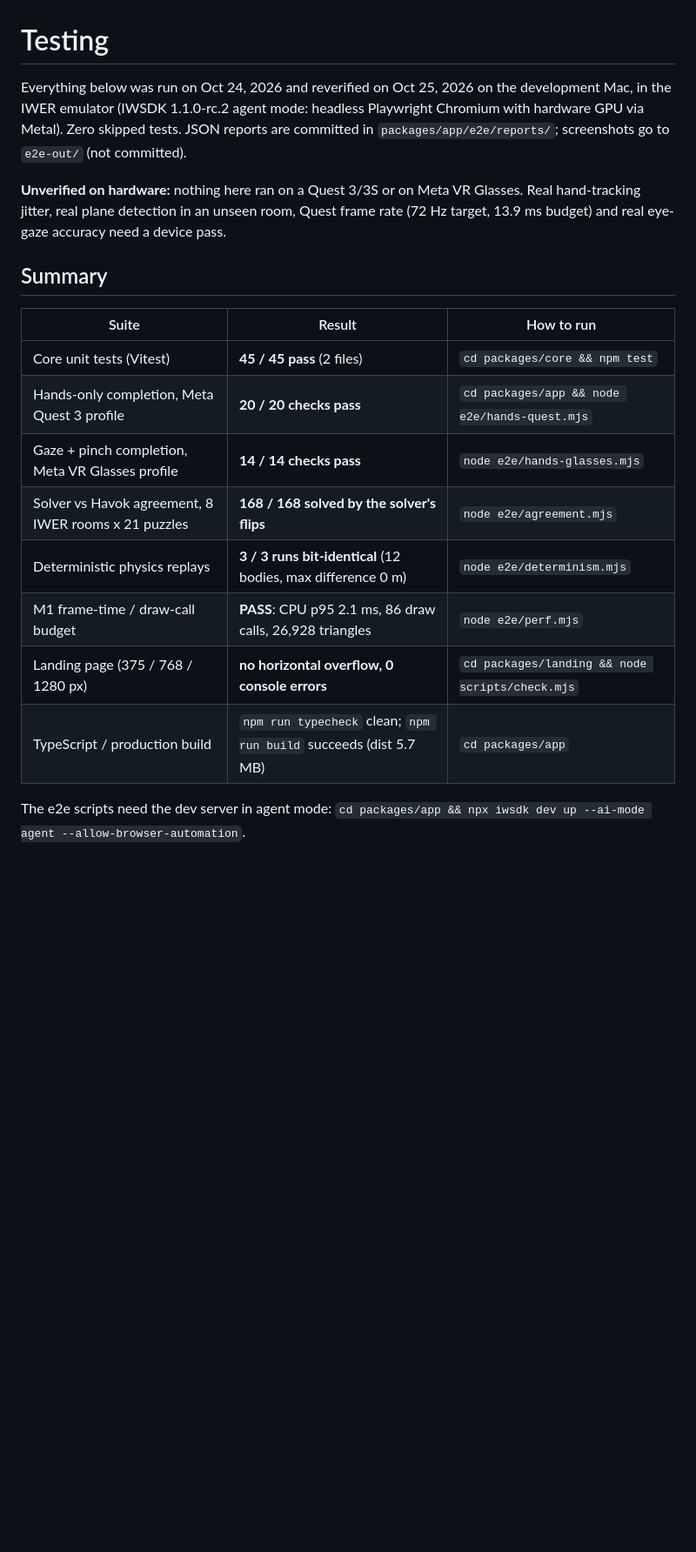
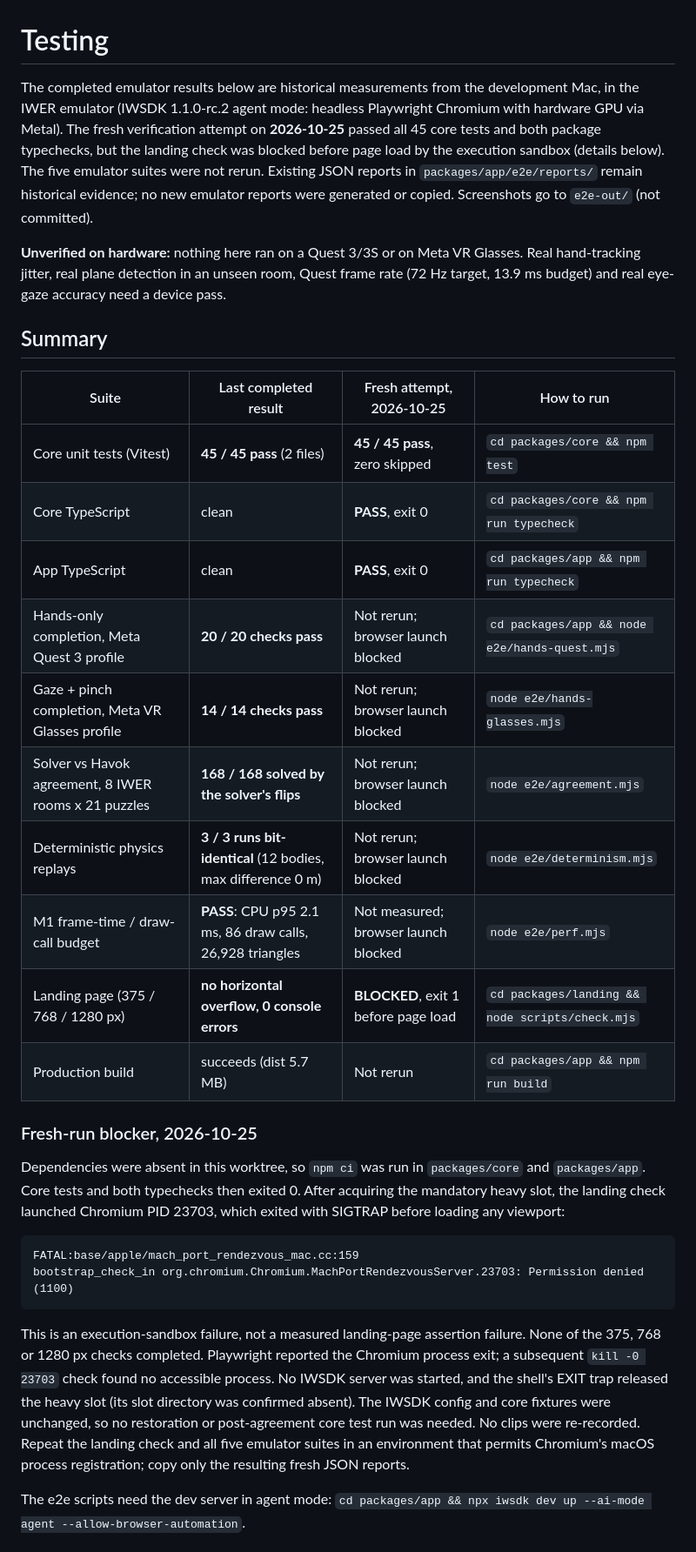
Before and after one commit to nickthelegend/sakasa, a Markdown page: TESTING.md, the part around the change. Shown at 87% size. Drawn GitHub-style; blank space fills up the shorter version.

````diff
--- a/TESTING.md
+++ b/TESTING.md
@@ -1,8 +1,12 @@
 # Testing
 
-Everything below was run on Oct 24, 2026 and reverified on Oct 25, 2026 on the development Mac, in the IWER emulator (IWSDK 1.1.0-rc.2 agent mode:
-headless Playwright Chromium with hardware GPU via Metal). Zero skipped tests. JSON reports are committed in
-`packages/app/e2e/reports/`; screenshots go to `e2e-out/` (not committed).
+The completed emulator results below are historical measurements from the development Mac, in the IWER
+emulator (IWSDK 1.1.0-rc.2 agent mode: headless Playwright Chromium with hardware GPU via Metal).
+The fresh verification attempt on **2026-10-25** passed all 45 core tests and both package typechecks,
+but the landing check was blocked before page load by the execution sandbox (details below).
+The five emulator suites were not rerun. Existing JSON reports in `packages/app/e2e/reports/` remain
+historical evidence; no new emulator reports were generated or copied. Screenshots go to `e2e-out/`
+(not committed).
 
 **Unverified on hardware:** nothing here ran on a Quest 3/3S or on Meta VR Glasses. Real hand-tracking jitter,
 real plane detection in an unseen room, Quest frame rate (72 Hz target, 13.9 ms budget) and real eye-gaze accuracy
@@ -10,16 +14,37 @@ need a device pass.
 
 ## Summary
 
-| Suite | Result | How to run |
-|---|---|---|
-| Core unit tests (Vitest) | **45 / 45 pass** (2 files) | `cd packages/core && npm test` |
-| Hands-only completion, Meta Quest 3 profile | **20 / 20 checks pass** | `cd packages/app && node e2e/hands-quest.mjs` |
-| Gaze + pinch completion, Meta VR Glasses profile | **14 / 14 checks pass** | `node e2e/hands-glasses.mjs` |
-| Solver vs Havok agreement, 8 IWER rooms x 21 puzzles | **168 / 168 solved by the solver's flips** | `node e2e/agreement.mjs` |
-| Deterministic physics replays | **3 / 3 runs bit-identical** (12 bodies, max difference 0 m) | `node e2e/determinism.mjs` |
-| M1 frame-time / draw-call budget | **PASS**: CPU p95 2.1 ms, 86 draw calls, 26,928 triangles | `node e2e/perf.mjs` |
-| Landing page (375 / 768 / 1280 px) | **no horizontal overflow, 0 console errors** | `cd packages/landing && node scripts/check.mjs` |
-| TypeScript / production build | `npm run typecheck` clean; `npm run build` succeeds (dist 5.7 MB) | `cd packages/app` |
+| Suite | Last completed result | Fresh attempt, 2026-10-25 | How to run |
+|---|---|---|---|
+| Core unit tests (Vitest) | **45 / 45 pass** (2 files) | **45 / 45 pass**, zero skipped | `cd packages/core && npm test` |
+| Core TypeScript | clean | **PASS**, exit 0 | `cd packages/core && npm run typecheck` |
+| App TypeScript | clean | **PASS**, exit 0 | `cd packages/app && npm run typecheck` |
+| Hands-only completion, Meta Quest 3 profile | **20 / 20 checks pass** | Not rerun; browser launch blocked | `cd packages/app && node e2e/hands-quest.mjs` |
+| Gaze + pinch completion, Meta VR Glasses profile | **14 / 14 checks pass** | Not rerun; browser launch blocked | `node e2e/hands-glasses.mjs` |
+| Solver vs Havok agreement, 8 IWER rooms x 21 puzzles | **168 / 168 solved by the solver's flips** | Not rerun; browser launch blocked | `node e2e/agreement.mjs` |
+| Deterministic physics replays | **3 / 3 runs bit-identical** (12 bodies, max difference 0 m) | Not rerun; browser launch blocked | `node e2e/determinism.mjs` |
+| M1 frame-time / draw-call budget | **PASS**: CPU p95 2.1 ms, 86 draw calls, 26,928 triangles | Not measured; browser launch blocked | `node e2e/perf.mjs` |
+| Landing page (375 / 768 / 1280 px) | **no horizontal overflow, 0 console errors** | **BLOCKED**, exit 1 before page load | `cd packages/landing && node scripts/check.mjs` |
+| Production build | succeeds (dist 5.7 MB) | Not rerun | `cd packages/app && npm run build` |
+
+### Fresh-run blocker, 2026-10-25
+
+Dependencies were absent in this worktree, so `npm ci` was run in `packages/core` and `packages/app`.
+Core tests and both typechecks then exited 0. After acquiring the mandatory heavy slot, the landing
+check launched Chromium PID 23703, which exited with SIGTRAP before loading any viewport:
+
+```text
+FATAL:base/apple/mach_port_rendezvous_mac.cc:159
+bootstrap_check_in org.chromium.Chromium.MachPortRendezvousServer.23703: Permission denied (1100)
+```
+
+This is an execution-sandbox failure, not a measured landing-page assertion failure. None of the 375,
+768 or 1280 px checks completed. Playwright reported the Chromium process exit; a subsequent
+`kill -0 23703` check found no accessible process. No IWSDK server was started, and the shell's EXIT
+trap released the heavy slot (its slot directory was confirmed absent). The IWSDK config and core
+fixtures were unchanged, so no restoration or post-agreement core test run was needed. No clips
+were re-recorded. Repeat the landing check and all five emulator suites in an environment that
+permits Chromium's macOS process registration; copy only the resulting fresh JSON reports.
 
 The e2e scripts need the dev server in agent mode:
 `cd packages/app && npx iwsdk dev up --ai-mode agent --allow-browser-automation`.
````
